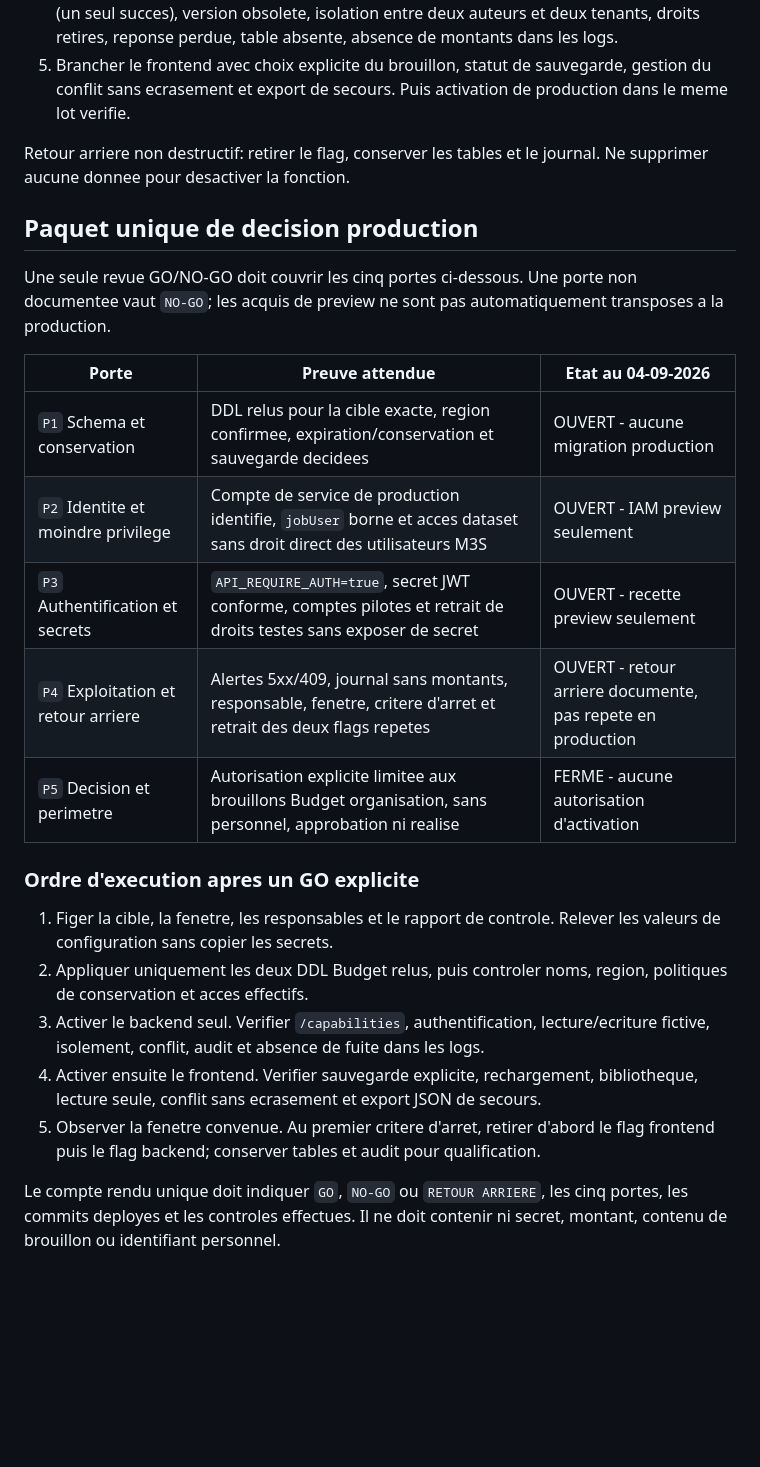
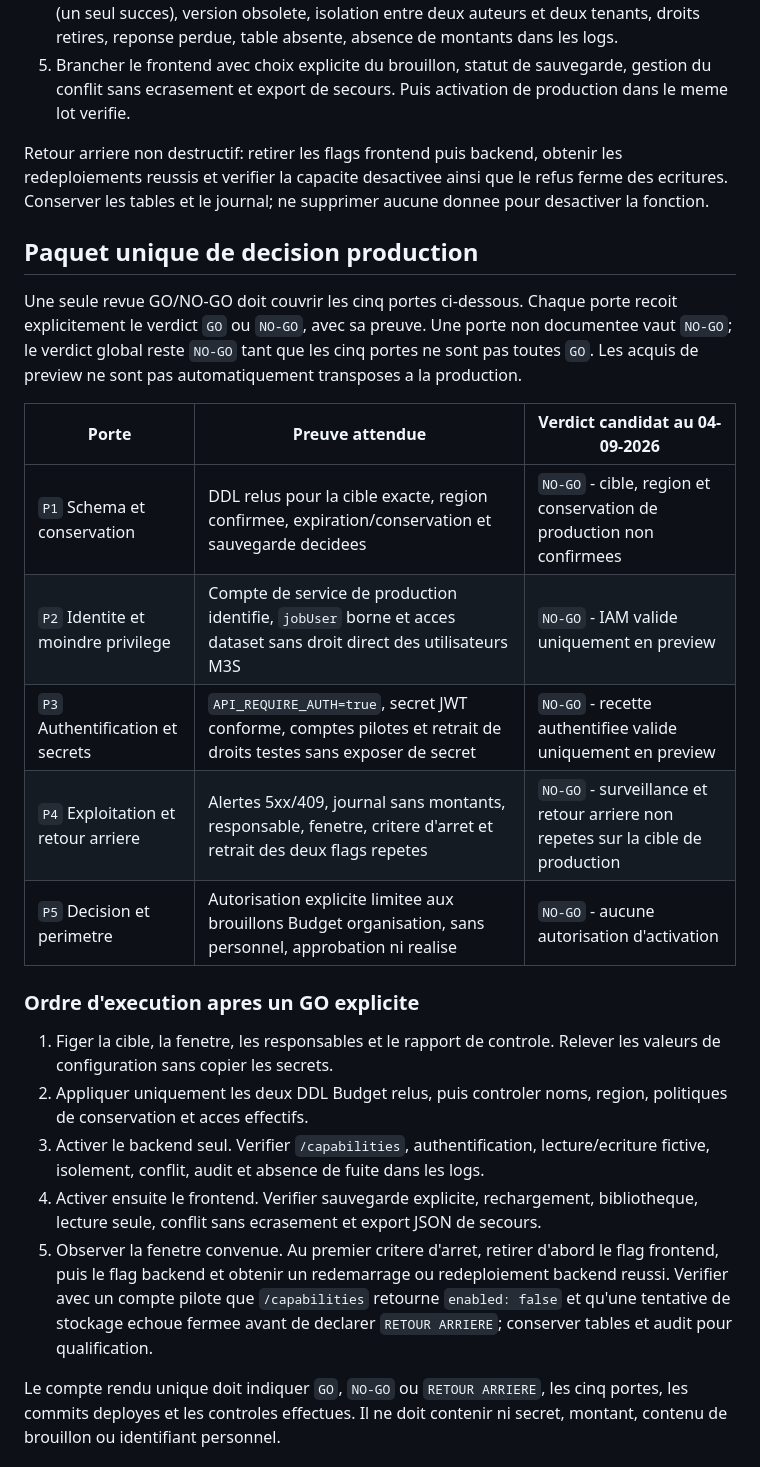
Before and after one commit to snchgroup-web/m3s-backend, a Markdown page: docs/FINANCE-BUDGET-DRAFTS.md, the part around the change. GitHub-like rendering; blank space fills up the shorter version.

Commit message:
docs(budget): make readiness verdicts fail closed

```diff
--- a/docs/FINANCE-BUDGET-DRAFTS.md
+++ b/docs/FINANCE-BUDGET-DRAFTS.md
@@ -59,19 +59,19 @@ References techniques: [transactions BigQuery](https://docs.cloud.google.com/big
 4. Verifier sur BigQuery reel: create/read/update, atomicite de l'audit, deux PUT concurrents (un seul succes), version obsolete, isolation entre deux auteurs et deux tenants, droits retires, reponse perdue, table absente, absence de montants dans les logs.
 5. Brancher le frontend avec choix explicite du brouillon, statut de sauvegarde, gestion du conflit sans ecrasement et export de secours. Puis activation de production dans le meme lot verifie.
 
-Retour arriere non destructif: retirer le flag, conserver les tables et le journal. Ne supprimer aucune donnee pour desactiver la fonction.
+Retour arriere non destructif: retirer les flags frontend puis backend, obtenir les redeploiements reussis et verifier la capacite desactivee ainsi que le refus ferme des ecritures. Conserver les tables et le journal; ne supprimer aucune donnee pour desactiver la fonction.
 
 ## Paquet unique de decision production
 
-Une seule revue GO/NO-GO doit couvrir les cinq portes ci-dessous. Une porte non documentee vaut `NO-GO`; les acquis de preview ne sont pas automatiquement transposes a la production.
+Une seule revue GO/NO-GO doit couvrir les cinq portes ci-dessous. Chaque porte recoit explicitement le verdict `GO` ou `NO-GO`, avec sa preuve. Une porte non documentee vaut `NO-GO`; le verdict global reste `NO-GO` tant que les cinq portes ne sont pas toutes `GO`. Les acquis de preview ne sont pas automatiquement transposes a la production.
 
-| Porte | Preuve attendue | Etat au 04-09-2026 |
+| Porte | Preuve attendue | Verdict candidat au 04-09-2026 |
 | --- | --- | --- |
-| `P1` Schema et conservation | DDL relus pour la cible exacte, region confirmee, expiration/conservation et sauvegarde decidees | OUVERT - aucune migration production |
-| `P2` Identite et moindre privilege | Compte de service de production identifie, `jobUser` borne et acces dataset sans droit direct des utilisateurs M3S | OUVERT - IAM preview seulement |
-| `P3` Authentification et secrets | `API_REQUIRE_AUTH=true`, secret JWT conforme, comptes pilotes et retrait de droits testes sans exposer de secret | OUVERT - recette preview seulement |
-| `P4` Exploitation et retour arriere | Alertes 5xx/409, journal sans montants, responsable, fenetre, critere d'arret et retrait des deux flags repetes | OUVERT - retour arriere documente, pas repete en production |
-| `P5` Decision et perimetre | Autorisation explicite limitee aux brouillons Budget organisation, sans personnel, approbation ni realise | FERME - aucune autorisation d'activation |
+| `P1` Schema et conservation | DDL relus pour la cible exacte, region confirmee, expiration/conservation et sauvegarde decidees | `NO-GO` - cible, region et conservation de production non confirmees |
+| `P2` Identite et moindre privilege | Compte de service de production identifie, `jobUser` borne et acces dataset sans droit direct des utilisateurs M3S | `NO-GO` - IAM valide uniquement en preview |
+| `P3` Authentification et secrets | `API_REQUIRE_AUTH=true`, secret JWT conforme, comptes pilotes et retrait de droits testes sans exposer de secret | `NO-GO` - recette authentifiee valide uniquement en preview |
+| `P4` Exploitation et retour arriere | Alertes 5xx/409, journal sans montants, responsable, fenetre, critere d'arret et retrait des deux flags repetes | `NO-GO` - surveillance et retour arriere non repetes sur la cible de production |
+| `P5` Decision et perimetre | Autorisation explicite limitee aux brouillons Budget organisation, sans personnel, approbation ni realise | `NO-GO` - aucune autorisation d'activation |
 
 ### Ordre d'execution apres un GO explicite
 
@@ -79,7 +79,7 @@ Une seule revue GO/NO-GO doit couvrir les cinq portes ci-dessous. Une porte non
 2. Appliquer uniquement les deux DDL Budget relus, puis controler noms, region, politiques de conservation et acces effectifs.
 3. Activer le backend seul. Verifier `/capabilities`, authentification, lecture/ecriture fictive, isolement, conflit, audit et absence de fuite dans les logs.
 4. Activer ensuite le frontend. Verifier sauvegarde explicite, rechargement, bibliotheque, lecture seule, conflit sans ecrasement et export JSON de secours.
-5. Observer la fenetre convenue. Au premier critere d'arret, retirer d'abord le flag frontend puis le flag backend; conserver tables et audit pour qualification.
+5. Observer la fenetre convenue. Au premier critere d'arret, retirer d'abord le flag frontend, puis le flag backend et obtenir un redemarrage ou redeploiement backend reussi. Verifier avec un compte pilote que `/capabilities` retourne `enabled: false` et qu'une tentative de stockage echoue fermee avant de declarer `RETOUR ARRIERE`; conserver tables et audit pour qualification.
 
 Le compte rendu unique doit indiquer `GO`, `NO-GO` ou `RETOUR ARRIERE`, les cinq portes, les commits deployes et les controles effectues. Il ne doit contenir ni secret, montant, contenu de brouillon ou identifiant personnel.
 
```
